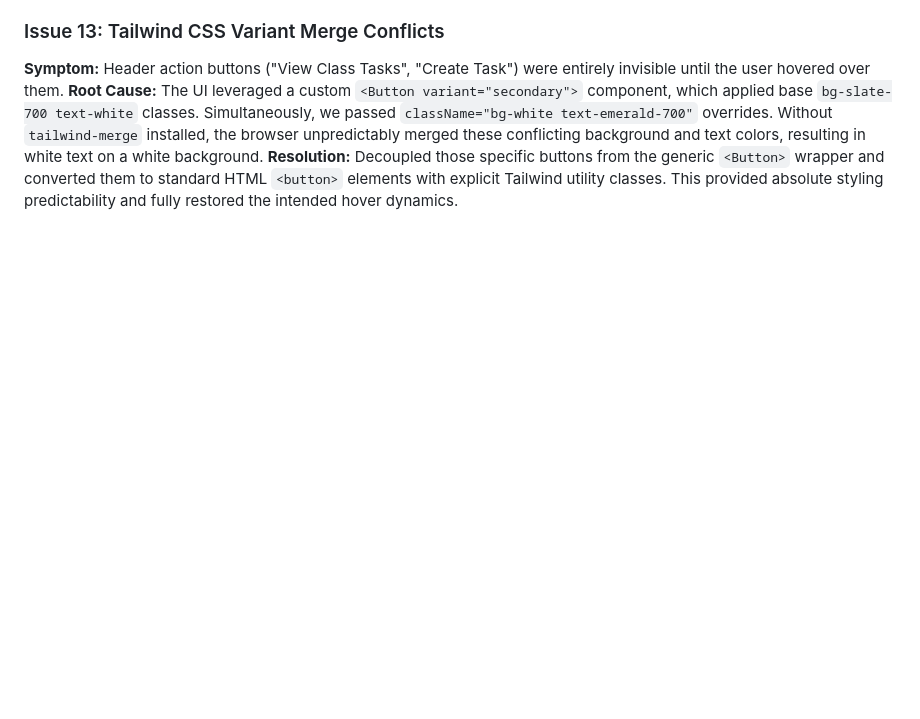
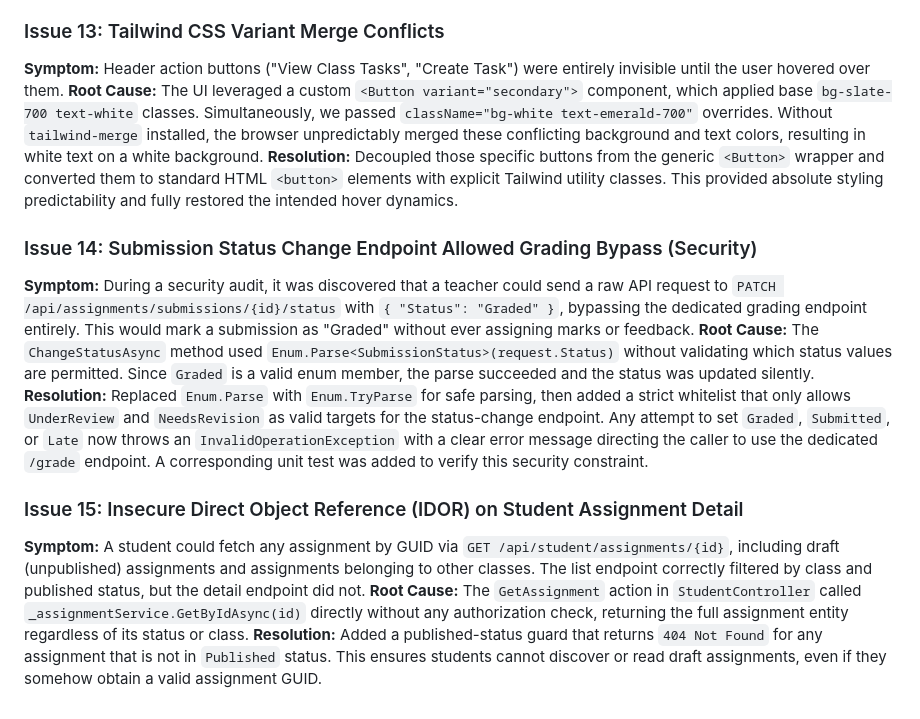
Before and after one commit to rubayetkabirzisan/EduSync-Portal, a Markdown page: QA_Strategy.md, the part around the change. GitHub-like rendering; blank space fills up the shorter version.

```diff
--- a/QA_Strategy.md
+++ b/QA_Strategy.md
@@ -95,3 +95,13 @@ During both manual and automated QA passes, several significant edge cases and e
 **Symptom:** Header action buttons ("View Class Tasks", "Create Task") were entirely invisible until the user hovered over them.
 **Root Cause:** The UI leveraged a custom `<Button variant="secondary">` component, which applied base `bg-slate-700 text-white` classes. Simultaneously, we passed `className="bg-white text-emerald-700"` overrides. Without `tailwind-merge` installed, the browser unpredictably merged these conflicting background and text colors, resulting in white text on a white background.
 **Resolution:** Decoupled those specific buttons from the generic `<Button>` wrapper and converted them to standard HTML `<button>` elements with explicit Tailwind utility classes. This provided absolute styling predictability and fully restored the intended hover dynamics.
+
+### Issue 14: Submission Status Change Endpoint Allowed Grading Bypass (Security)
+**Symptom:** During a security audit, it was discovered that a teacher could send a raw API request to `PATCH /api/assignments/submissions/{id}/status` with `{ "Status": "Graded" }`, bypassing the dedicated grading endpoint entirely. This would mark a submission as "Graded" without ever assigning marks or feedback.
+**Root Cause:** The `ChangeStatusAsync` method used `Enum.Parse<SubmissionStatus>(request.Status)` without validating which status values are permitted. Since `Graded` is a valid enum member, the parse succeeded and the status was updated silently.
+**Resolution:** Replaced `Enum.Parse` with `Enum.TryParse` for safe parsing, then added a strict whitelist that only allows `UnderReview` and `NeedsRevision` as valid targets for the status-change endpoint. Any attempt to set `Graded`, `Submitted`, or `Late` now throws an `InvalidOperationException` with a clear error message directing the caller to use the dedicated `/grade` endpoint. A corresponding unit test was added to verify this security constraint.
+
+### Issue 15: Insecure Direct Object Reference (IDOR) on Student Assignment Detail
+**Symptom:** A student could fetch any assignment by GUID via `GET /api/student/assignments/{id}`, including draft (unpublished) assignments and assignments belonging to other classes. The list endpoint correctly filtered by class and published status, but the detail endpoint did not.
+**Root Cause:** The `GetAssignment` action in `StudentController` called `_assignmentService.GetByIdAsync(id)` directly without any authorization check, returning the full assignment entity regardless of its status or class.
+**Resolution:** Added a published-status guard that returns `404 Not Found` for any assignment that is not in `Published` status. This ensures students cannot discover or read draft assignments, even if they somehow obtain a valid assignment GUID.
```
Also changed, not shown: README.md (+10 -1 lines).
